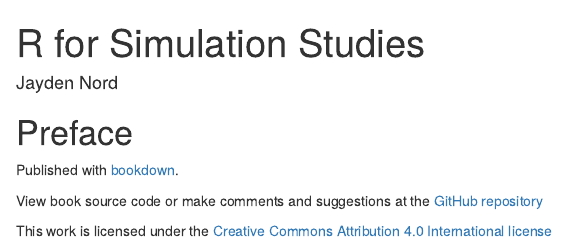
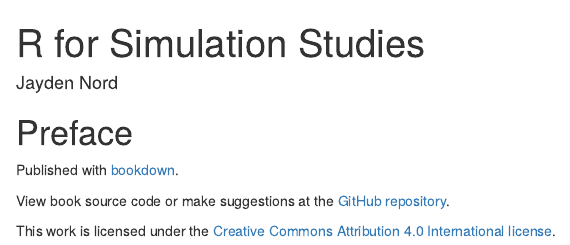
Before and after one commit to jaydennord/r4ss, an R Markdown document (index.Rmd): the page in a window 1100 px wide, from its top. Rendered offline with R 4.5, knitr and Pandoc, with nearby package versions; drawn as R Markdown's standard HTML page in place of the format the file asks for.

Commit message:
minor update

```diff
--- a/index.Rmd
+++ b/index.Rmd
@@ -21,6 +21,6 @@ knitr::opts_chunk$set(echo = TRUE, collapse = TRUE, error = TRUE, comment = "#>"
 
 Published with [bookdown](https://bookdown.org/).
 
-View book source code or make comments and suggestions at the [GitHub repository](https://github.com/jaydennord/r4ss)
+View book source code or make suggestions at the [GitHub repository](https://github.com/jaydennord/r4ss).
 
-This work is licensed under the [Creative Commons Attribution 4.0 International license](https://creativecommons.org/licenses/by/4.0/)
+This work is licensed under the [Creative Commons Attribution 4.0 International license](https://creativecommons.org/licenses/by/4.0/).
```
